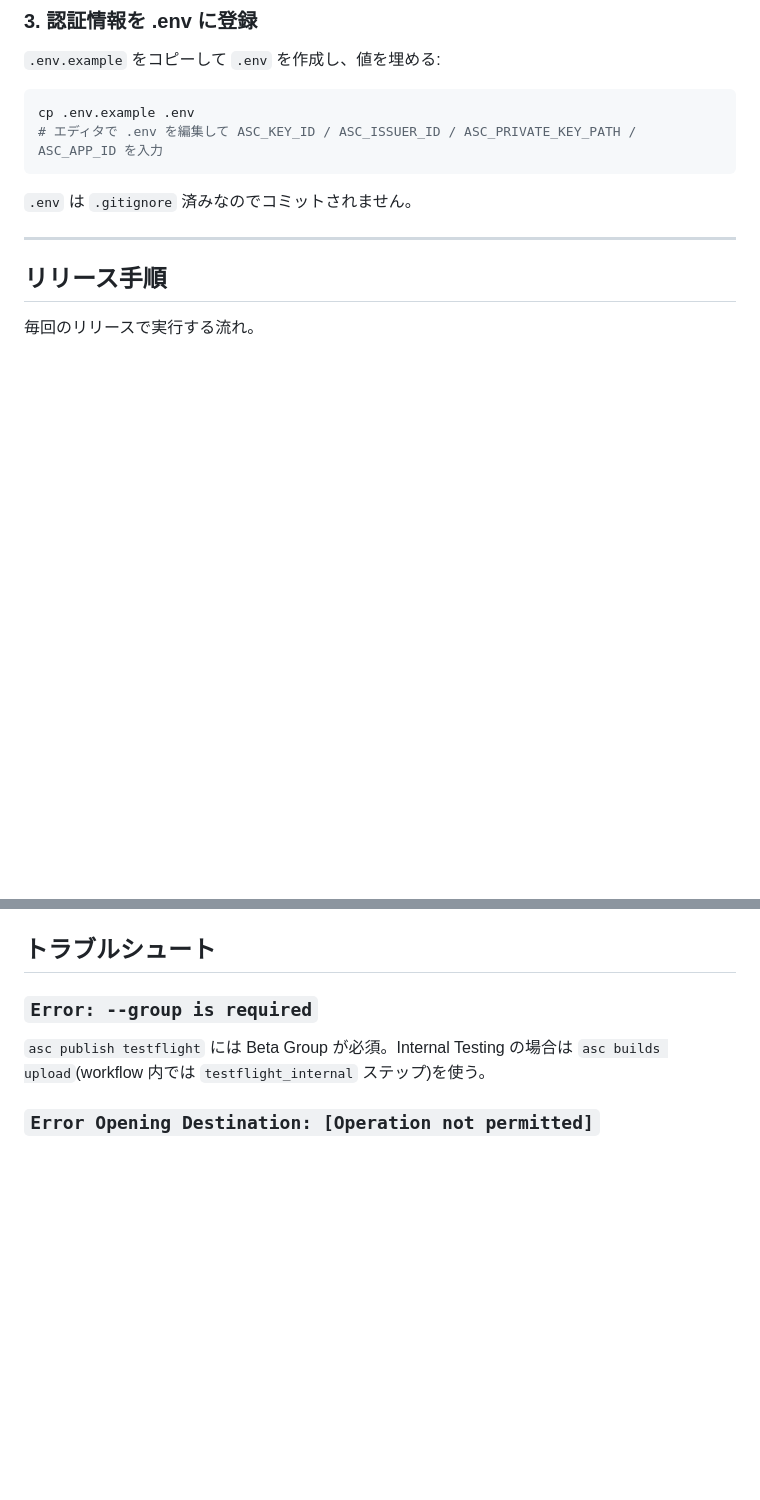
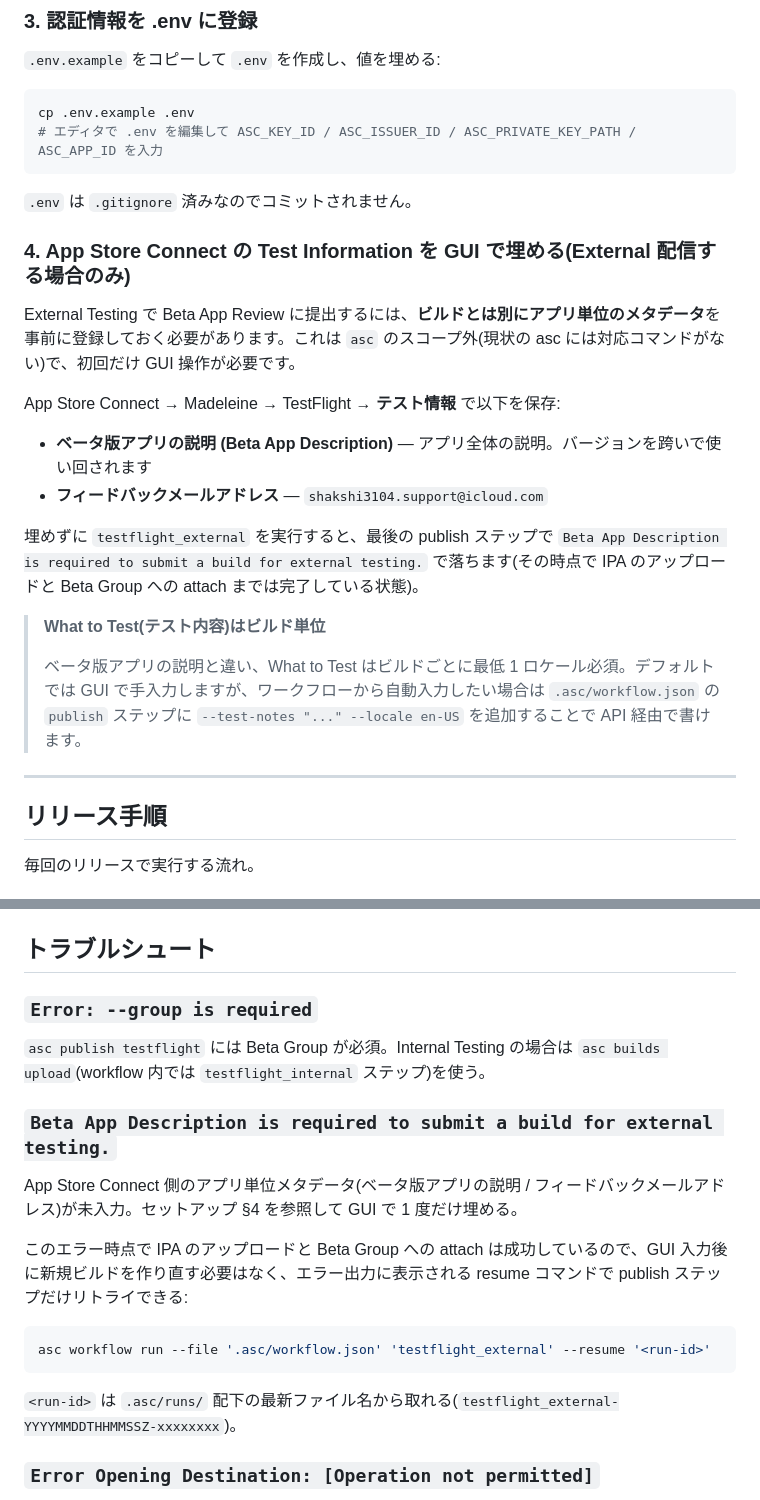
Before and after one commit to Shakshi3104/Madeleine, a Markdown page: RELEASE.md, 2 parts joined by grey strips. Drawn GitHub-style; blank space fills up the shorter version.

Commit message:
docs: External TestFlight 配信前の GUI 設定と publish 失敗時の resume を追記
asc は betaAppReviewSubmissions API までは叩けるが、アプリ単位の Beta App
Description / Feedback Email は asc のスコープ外で、未入力だと publish ステッ
プが落ちる。今日この罠で詰まったので、セットアップ §4 として事前 GUI 設定を
必須化し、対応するエラー文をトラブルシュートに追加して resume コマンドで再
試行できることを書いた。

Co-Authored-By: Claude Opus 4.7 (1M context) <noreply@anthropic.com>

````diff
--- a/RELEASE.md
+++ b/RELEASE.md
@@ -28,6 +28,21 @@ cp .env.example .env
 ```
 
 `.env` は `.gitignore` 済みなのでコミットされません。
+
+### 4. App Store Connect の Test Information を GUI で埋める(External 配信する場合のみ)
+
+External Testing で Beta App Review に提出するには、**ビルドとは別にアプリ単位のメタデータ**を事前に登録しておく必要があります。これは `asc` のスコープ外(現状の asc には対応コマンドがない)で、初回だけ GUI 操作が必要です。
+
+App Store Connect → Madeleine → TestFlight → **テスト情報** で以下を保存:
+
+- **ベータ版アプリの説明 (Beta App Description)** — アプリ全体の説明。バージョンを跨いで使い回されます
+- **フィードバックメールアドレス** — `shakshi3104.support@icloud.com`
+
+埋めずに `testflight_external` を実行すると、最後の publish ステップで `Beta App Description is required to submit a build for external testing.` で落ちます(その時点で IPA のアップロードと Beta Group への attach までは完了している状態)。
+
+> **What to Test(テスト内容)はビルド単位**
+>
+> ベータ版アプリの説明と違い、What to Test はビルドごとに最低 1 ロケール必須。デフォルトでは GUI で手入力しますが、ワークフローから自動入力したい場合は `.asc/workflow.json` の `publish` ステップに `--test-notes "..." --locale en-US` を追加することで API 経由で書けます。
 
 ---
 
@@ -87,6 +102,18 @@ Beta App Review は **Marketing Version ごとに 1 回**通れば、同 Version
 
 `asc publish testflight` には Beta Group が必須。Internal Testing の場合は `asc builds upload`(workflow 内では `testflight_internal` ステップ)を使う。
 
+### `Beta App Description is required to submit a build for external testing.`
+
+App Store Connect 側のアプリ単位メタデータ(ベータ版アプリの説明 / フィードバックメールアドレス)が未入力。セットアップ §4 を参照して GUI で 1 度だけ埋める。
+
+このエラー時点で IPA のアップロードと Beta Group への attach は成功しているので、GUI 入力後に新規ビルドを作り直す必要はなく、エラー出力に表示される resume コマンドで publish ステップだけリトライできる:
+
+```bash
+asc workflow run --file '.asc/workflow.json' 'testflight_external' --resume '<run-id>'
+```
+
+`<run-id>` は `.asc/runs/` 配下の最新ファイル名から取れる(`testflight_external-YYYYMMDDTHHMMSSZ-xxxxxxxx`)。
+
 ### `Error Opening Destination: [Operation not permitted]`
 
 Run Script の sandbox が `.git/` 読み or `Info.plist` 書きをブロックしている。プロジェクト設定で `ENABLE_USER_SCRIPT_SANDBOXING = NO` になっているか確認(設定済み)。
````
